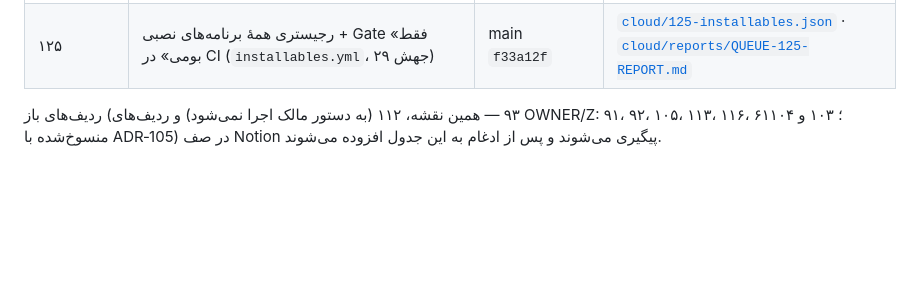
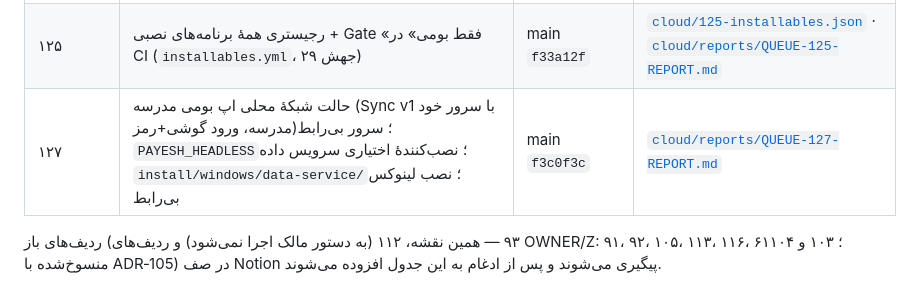
Before and after one commit to rezaa2544/payesh.local, a Markdown page: docs/REPOSITORY_MAP.md, the part around the change. Drawn GitHub-style; blank space fills up the shorter version.

Commit message:
docs: ردیف ۱۲۷ — گزارش صف (حالت LAN بومی + سرویس دادهٔ بی‌رابط)، CI سبز: native-client 43235822893، build 43235822871، api-contract 43235822862، installables 43235823849

```diff
--- a/docs/REPOSITORY_MAP.md
+++ b/docs/REPOSITORY_MAP.md
@@ -157,5 +157,6 @@
 | ۱۲۰ | بستهٔ استقرار Gateway چندمستأجری + پیش‌بررسی + `admin.cjs` + selfcheck + راهنمای مالک [S] (اجرای [M] منتظر ۱۱۶) | #218 → `1d34add` | [`cloud/120-gateway-bundle.md`](cloud/120-gateway-bundle.md) |
 | ۱۲۶ | پنل مالک بومی Flutter (Android + Windows)؛ WebView از انتشار حذف شد؛ D‑49 / ADR‑126 (لغو ADR‑62)؛ مهاجرت اتمی tenancy | main `8d15f1d`…`c1e414c` | [`cloud/126-adr-native-owner-panel.md`](cloud/126-adr-native-owner-panel.md) · [`cloud/reports/QUEUE-126-REPORT.md`](cloud/reports/QUEUE-126-REPORT.md) |
 | ۱۲۵ | رجیستری همهٔ برنامه‌های نصبی + Gate «فقط بومی» در CI (`installables.yml`، ۲۹ جهش) | main `f33a12f` | [`cloud/125-installables.json`](cloud/125-installables.json) · [`cloud/reports/QUEUE-125-REPORT.md`](cloud/reports/QUEUE-125-REPORT.md) |
+| ۱۲۷ | حالت شبکهٔ محلی اپ بومی مدرسه (Sync v1 با سرور خود مدرسه، ورود گوشی+رمز)؛ سرور بی‌رابط `PAYESH_HEADLESS`؛ نصب‌کنندهٔ اختیاری سرویس داده `install/windows/data-service/`؛ نصب لینوکس بی‌رابط | main `f3c0f3c` | [`cloud/reports/QUEUE-127-REPORT.md`](cloud/reports/QUEUE-127-REPORT.md) |
 
 ردیف‌های باز (۹۳ — همین نقشه، ۱۱۲ (به دستور مالک اجرا نمی‌شود) و ردیف‌های OWNER/Z: ۹۱، ۹۲، ۱۰۵، ۱۱۳، ۱۱۶، ۶۱؛ ۱۰۳ و ۱۰۴ منسوخ‌شده با ADR‑105) در صف Notion پیگیری می‌شوند و پس از ادغام به این جدول افزوده می‌شوند.
```
Also changed, not shown: 2 other files.
